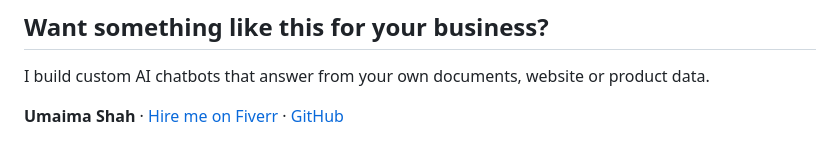
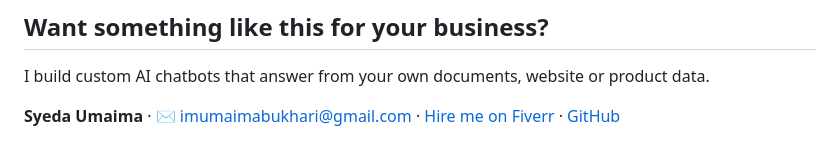
Before and after one commit to imumaimabukhari-123/chat-with-pdf, a Markdown page: README.md, the part around the change. Drawn GitHub-style.

Commit message:
README: show Syeda Umaima and email

```diff
--- a/README.md
+++ b/README.md
@@ -70,4 +70,4 @@ Both endpoints are rate-limited per visitor to protect the free AI quota.
 
 I build custom AI chatbots that answer from your own documents, website or product data.
 
-**Umaima Shah** · [Hire me on Fiverr](https://www.fiverr.com/umaima886) · [GitHub](https://github.com/imumaimabukhari-123)
+**Syeda Umaima** · ✉️ [imumaimabukhari@gmail.com](mailto:imumaimabukhari@gmail.com) · [Hire me on Fiverr](https://www.fiverr.com/umaima886) · [GitHub](https://github.com/imumaimabukhari-123)
```
